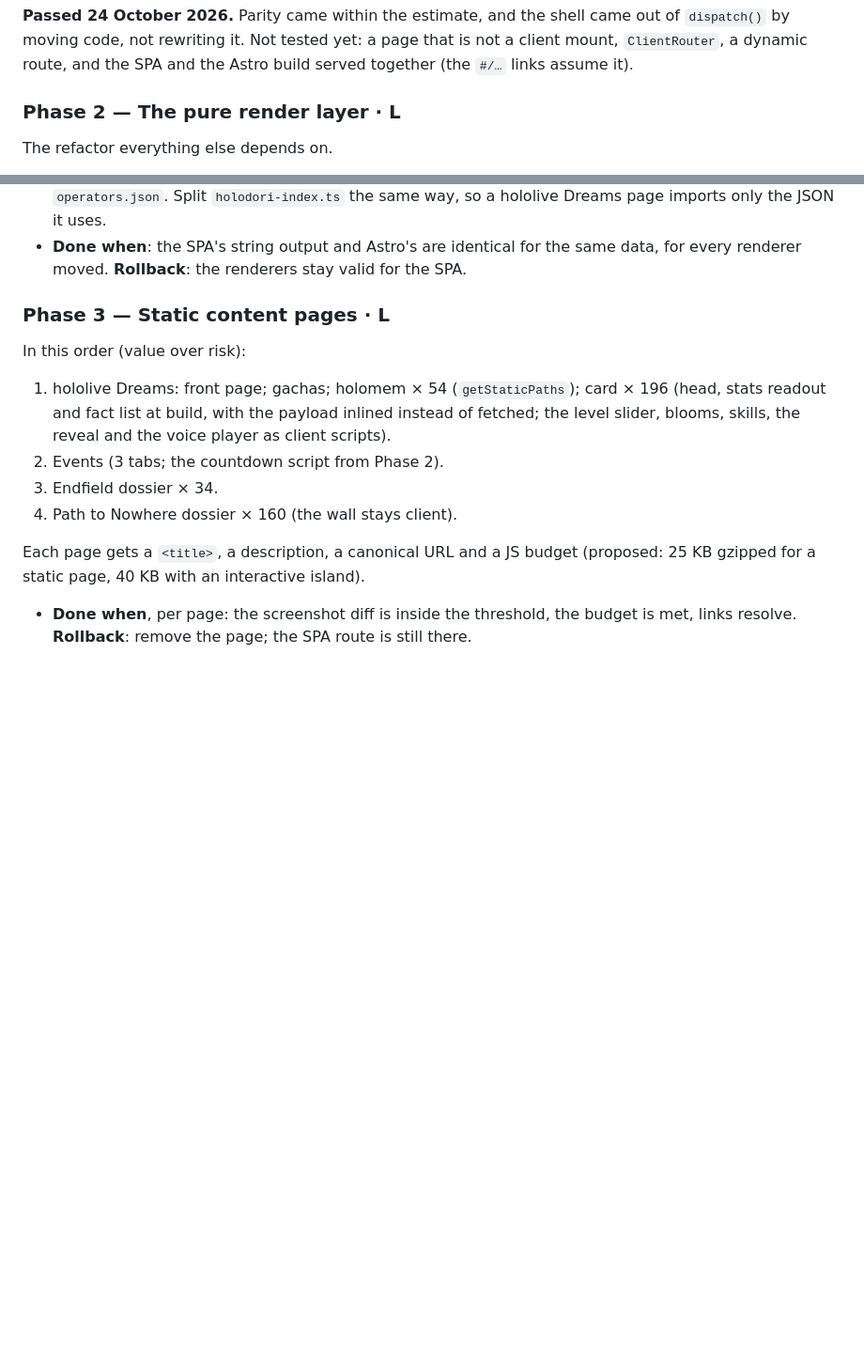
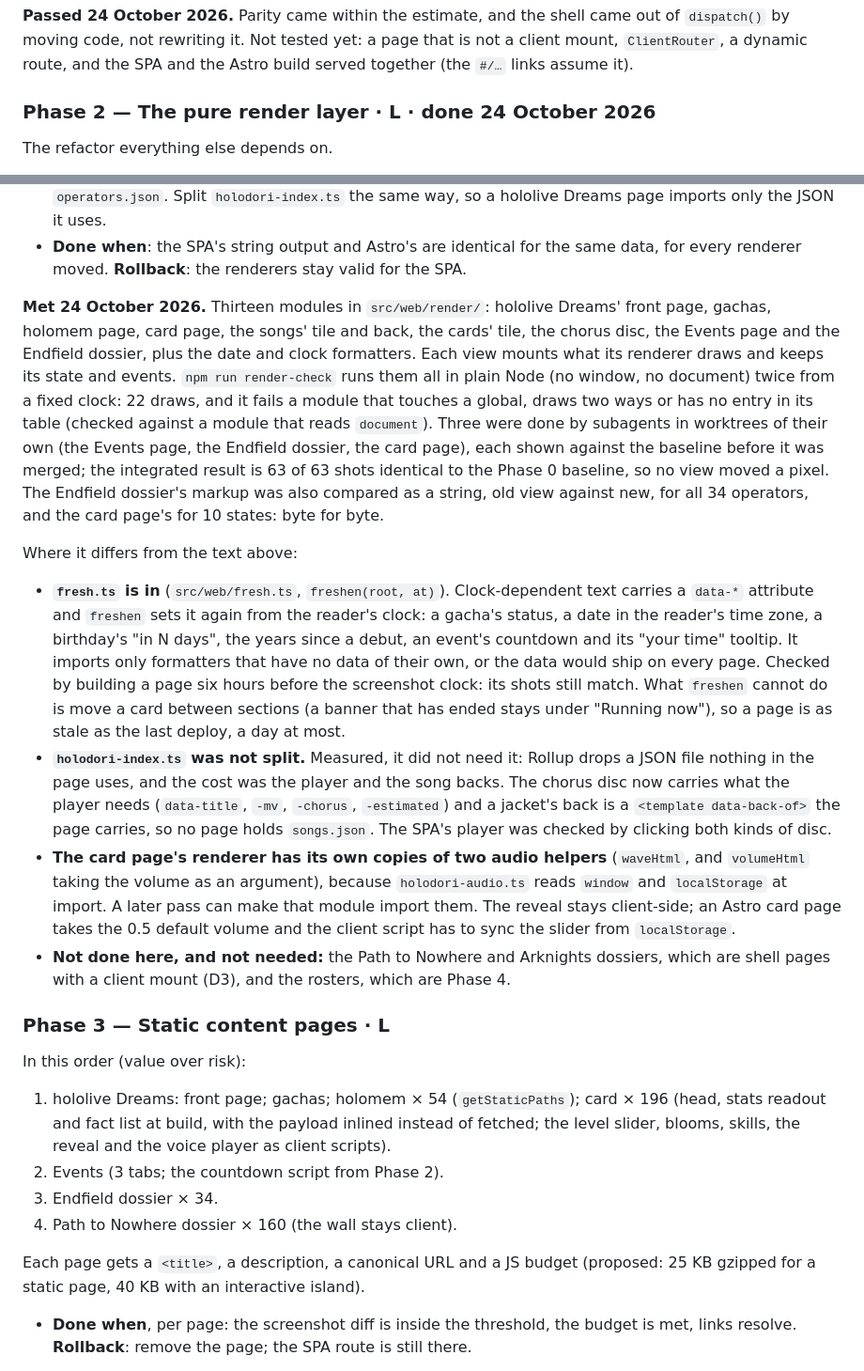
Before and after one commit to seangcs27/dossier, a Markdown page: PLAN-astro-hybrid.md, 2 parts joined by grey strips. Shown at 94% size. GitHub-like rendering; blank space fills up the shorter version.

```diff
--- a/PLAN-astro-hybrid.md
+++ b/PLAN-astro-hybrid.md
@@ -176,7 +176,7 @@ on-demand loading of each game's views and data inside the current webpack build
 mount, `ClientRouter`, a dynamic route, and the SPA and the Astro build served together (the
 `#/…` links assume it).
 
-### Phase 2 — The pure render layer · L
+### Phase 2 — The pure render layer · L · done 24 October 2026
 The refactor everything else depends on.
 - Each view is split into `render(data, now?) → string` (pure: no DOM, no `window`) and
   `mount(container)` (events, state, side effects). Most tile and banner helpers are already
@@ -194,6 +194,40 @@ The refactor everything else depends on.
   so a hololive Dreams page imports only the JSON it uses.
 - **Done when**: the SPA's string output and Astro's are identical for the same data, for
   every renderer moved. **Rollback**: the renderers stay valid for the SPA.
+
+**Met 24 October 2026.** Thirteen modules in `src/web/render/`: hololive Dreams' front page,
+gachas, holomem page, card page, the songs' tile and back, the cards' tile, the chorus disc,
+the Events page and the Endfield dossier, plus the date and clock formatters. Each view mounts
+what its renderer draws and keeps its state and events. `npm run render-check` runs them all
+in plain Node (no window, no document) twice from a fixed clock: 22 draws, and it fails a
+module that touches a global, draws two ways or has no entry in its table (checked against a
+module that reads `document`). Three were done by subagents in worktrees of their own (the
+Events page, the Endfield dossier, the card page), each shown against the baseline before it
+was merged; the integrated result is 63 of 63 shots identical to the Phase 0 baseline, so no
+view moved a pixel. The Endfield dossier's markup was also compared as a string, old view
+against new, for all 34 operators, and the card page's for 10 states: byte for byte.
+
+Where it differs from the text above:
+- **`fresh.ts` is in** (`src/web/fresh.ts`, `freshen(root, at)`). Clock-dependent text carries a
+  `data-*` attribute and `freshen` sets it again from the reader's clock: a gacha's status, a
+  date in the reader's time zone, a birthday's "in N days", the years since a debut, an
+  event's countdown and its "your time" tooltip. It imports only formatters that have no
+  data of their own, or the data would ship on every page. Checked by building a page six
+  hours before the screenshot clock: its shots still match. What `freshen` cannot do is move
+  a card between sections (a banner that has ended stays under "Running now"), so a page is
+  as stale as the last deploy, a day at most.
+- **`holodori-index.ts` was not split.** Measured, it did not need it: Rollup drops a JSON
+  file nothing in the page uses, and the cost was the player and the song backs. The chorus
+  disc now carries what the player needs (`data-title`, `-mv`, `-chorus`, `-estimated`) and a
+  jacket's back is a `<template data-back-of>` the page carries, so no page holds `songs.json`.
+  The SPA's player was checked by clicking both kinds of disc.
+- **The card page's renderer has its own copies of two audio helpers** (`waveHtml`, and
+  `volumeHtml` taking the volume as an argument), because `holodori-audio.ts` reads
+  `window` and `localStorage` at import. A later pass can make that module import them.
+  The reveal stays client-side; an Astro card page takes the 0.5 default volume and the
+  client script has to sync the slider from `localStorage`.
+- **Not done here, and not needed:** the Path to Nowhere and Arknights dossiers, which are shell
+  pages with a client mount (D3), and the rosters, which are Phase 4.
 
 ### Phase 3 — Static content pages · L
 In this order (value over risk):
```
Also changed, not shown: CLAUDE.md (+38 -2 lines).
